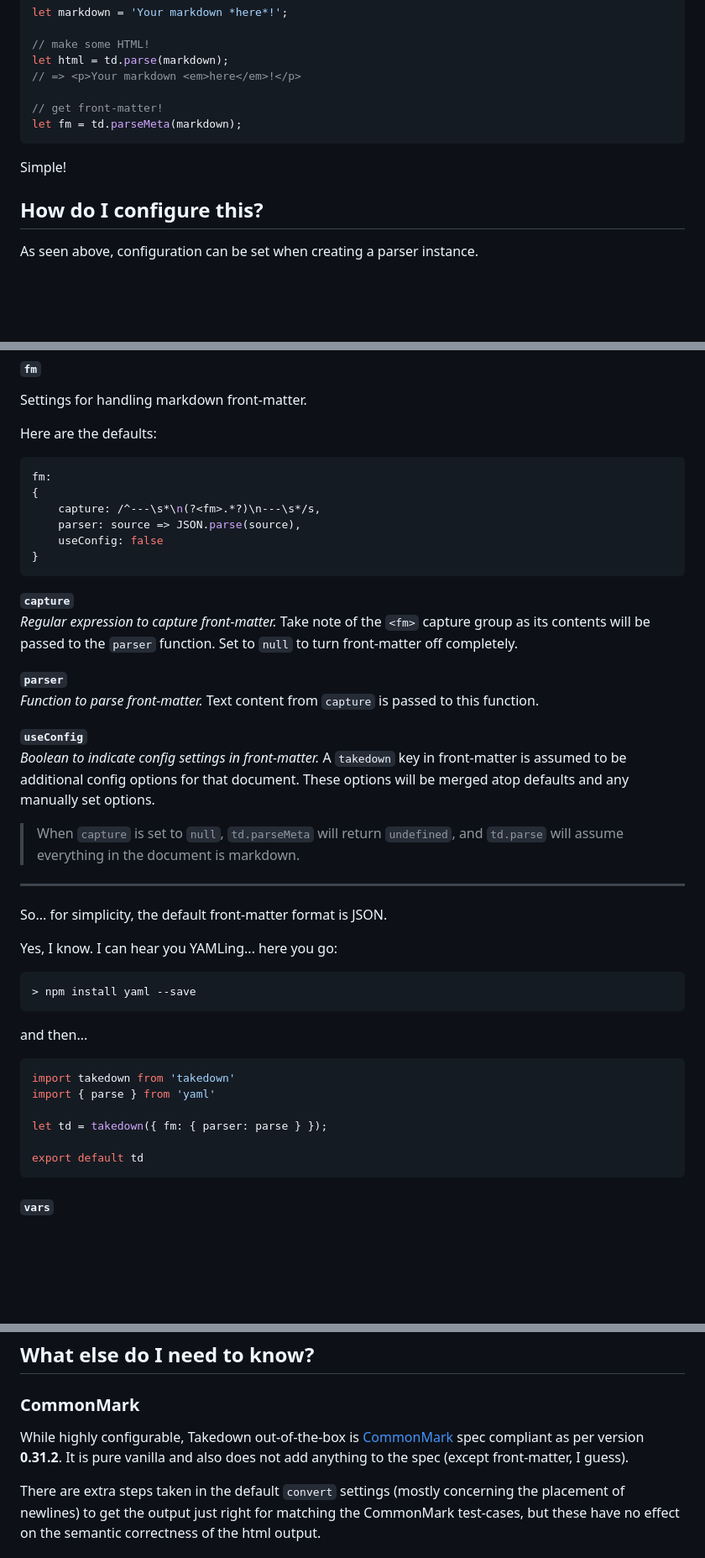
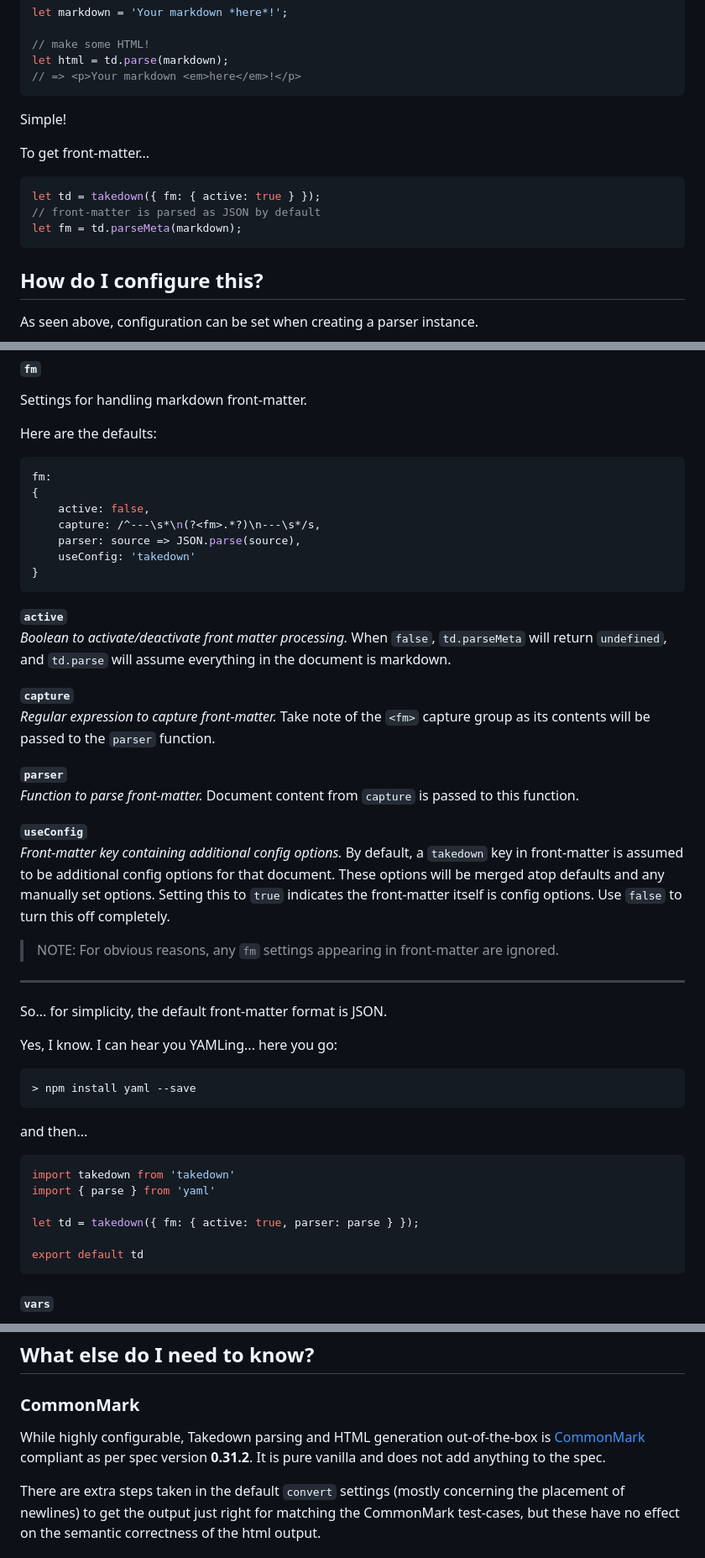
Before and after one commit to Captison/takedown, a Markdown page: readme.md, 3 parts joined by grey strips. Shown: that part at 84% size. Drawn GitHub-style; blank space fills up the shorter version.

````diff
--- a/readme.md
+++ b/readme.md
@@ -23,12 +25,17 @@ let markdown = 'Your markdown *here*!';
 // make some HTML!
 let html = td.parse(markdown);
 // => <p>Your markdown <em>here</em>!</p>
-
-// get front-matter!
-let fm = td.parseMeta(markdown);
 ```
 
 Simple!
+
+To get front-matter...
+
+```js
+let td = takedown({ fm: { active: true } });
+// front-matter is parsed as JSON by default
+let fm = td.parseMeta(markdown);
+```
 
 ## How do I configure this?
 
@@ -224,22 +231,26 @@ Here are the defaults:
 ```js
 fm:
 {
+    active: false,
     capture: /^---\s*\n(?<fm>.*?)\n---\s*/s,
     parser: source => JSON.parse(source),
-    useConfig: false
+    useConfig: 'takedown'
 }
 ```
 
+**`active`** \
+*Boolean to activate/deactivate front matter processing.*  When `false`, `td.parseMeta` will return `undefined`, and `td.parse` will assume everything in the document is markdown.
+
 **`capture`** \
-*Regular expression to capture front-matter.*   Take note of the `<fm>` capture group as its contents will be passed to the `parser` function.  Set to `null` to turn front-matter off completely.
+*Regular expression to capture front-matter.*   Take note of the `<fm>` capture group as its contents will be passed to the `parser` function.
 
 **`parser`** \
-*Function to parse front-matter.*  Text content from `capture` is passed to this function.
+*Function to parse front-matter.*  Document content from `capture` is passed to this function.
 
 **`useConfig`** \
-*Boolean to indicate config settings in front-matter.*  A `takedown` key in front-matter is assumed to be additional config options for that document.  These options will be merged atop defaults and any manually set options.
+*Front-matter key containing additional config options.*  By default, a `takedown` key in front-matter is assumed to be additional config options for that document.  These options will be merged atop defaults and any manually set options.  Setting this to `true` indicates the front-matter itself is config options.  Use `false` to turn this off completely.
 
-> When `capture` is set to `null`, `td.parseMeta` will return `undefined`, and `td.parse` will assume everything in the document is markdown.
+> NOTE: For obvious reasons, any `fm` settings appearing in front-matter are ignored.
 
 ---
 
@@ -257,7 +268,7 @@ and then...
 import takedown from 'takedown'
 import { parse } from 'yaml'
 
-let td = takedown({ fm: { parser: parse } });
+let td = takedown({ fm: { active: true, parser: parse } });
 
 export default td
 ```
@@ -286,7 +297,7 @@ td.config.vars = { something: 'Takedown rules' };
 
 ### CommonMark
 
-While highly configurable, Takedown out-of-the-box is [CommonMark](https://spec.commonmark.org) spec compliant as per version **0.31.2**.  It is pure vanilla and also does not add anything to the spec (except front-matter, I guess).
+While highly configurable, Takedown parsing and HTML generation out-of-the-box is [CommonMark](https://spec.commonmark.org) compliant as per spec version **0.31.2**.  It is pure vanilla and does not add anything to the spec.
 
 There are extra steps taken in the default `convert` settings (mostly concerning the placement of newlines) to get the output just right for matching the CommonMark test-cases, but these have no effect on the semantic correctness of the html output.
 
````
Also changed, not shown: other parts of readme.md (+6 -4 lines), undocumented.md (+110 -2 lines), logo-sm.png (added), logo.png (added), 12 other files.
